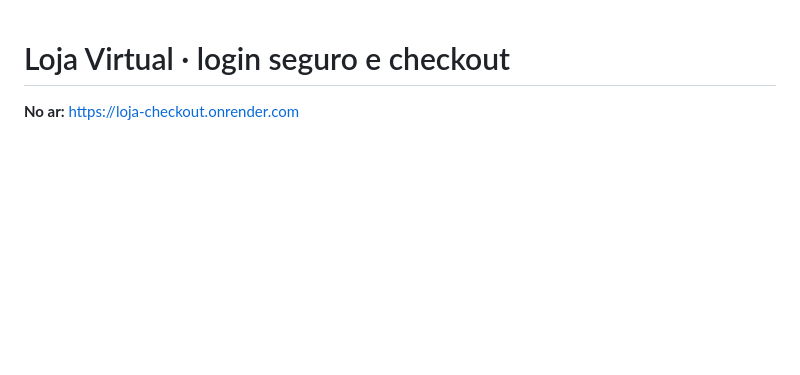
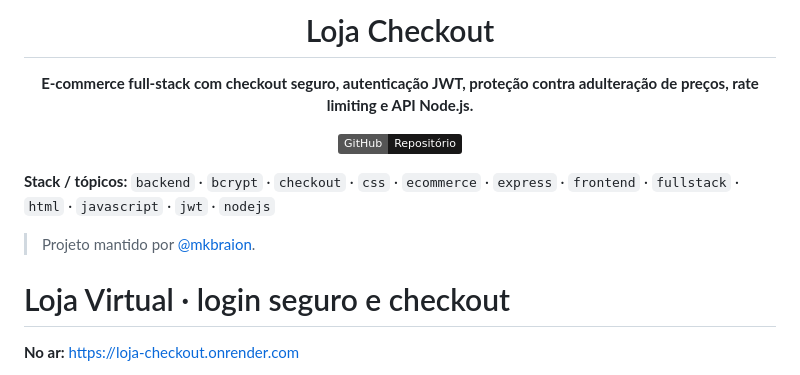
Before and after one commit to mkbraion/loja-checkout, a Markdown page: README.md, the part around the change. Drawn GitHub-style; badges without logos; blank space fills up the shorter version.

Commit message:
docs: improve repository presentation

```diff
--- a/README.md
+++ b/README.md
@@ -1,3 +1,19 @@
+<!-- MKBRAION-POLISH:START -->
+<div align="center">
+
+# Loja Checkout
+
+**E-commerce full-stack com checkout seguro, autenticação JWT, proteção contra adulteração de preços, rate limiting e API Node.js.**
+
+[![Repositório](https://img.shields.io/badge/GitHub-Repositório-181717?logo=github)](https://github.com/mkbraion/loja-checkout)
+
+</div>
+
+**Stack / tópicos:** ``backend`` · ``bcrypt`` · ``checkout`` · ``css`` · ``ecommerce`` · ``express`` · ``frontend`` · ``fullstack`` · ``html`` · ``javascript`` · ``jwt`` · ``nodejs``
+
+> Projeto mantido por [@mkbraion](https://github.com/mkbraion).
+<!-- MKBRAION-POLISH:END -->
+
 # Loja Virtual · login seguro e checkout
 
 **No ar:** https://loja-checkout.onrender.com
```
